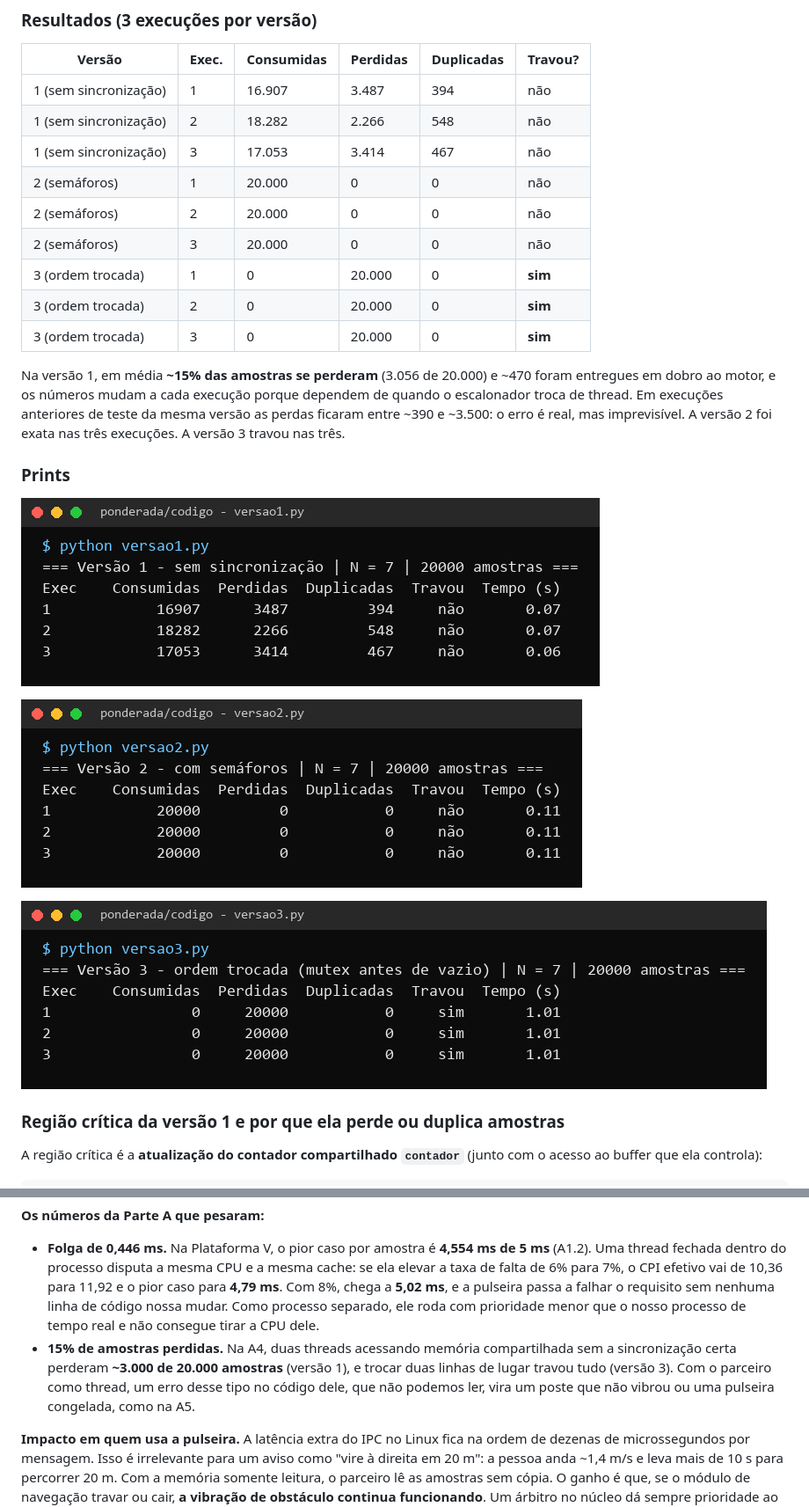
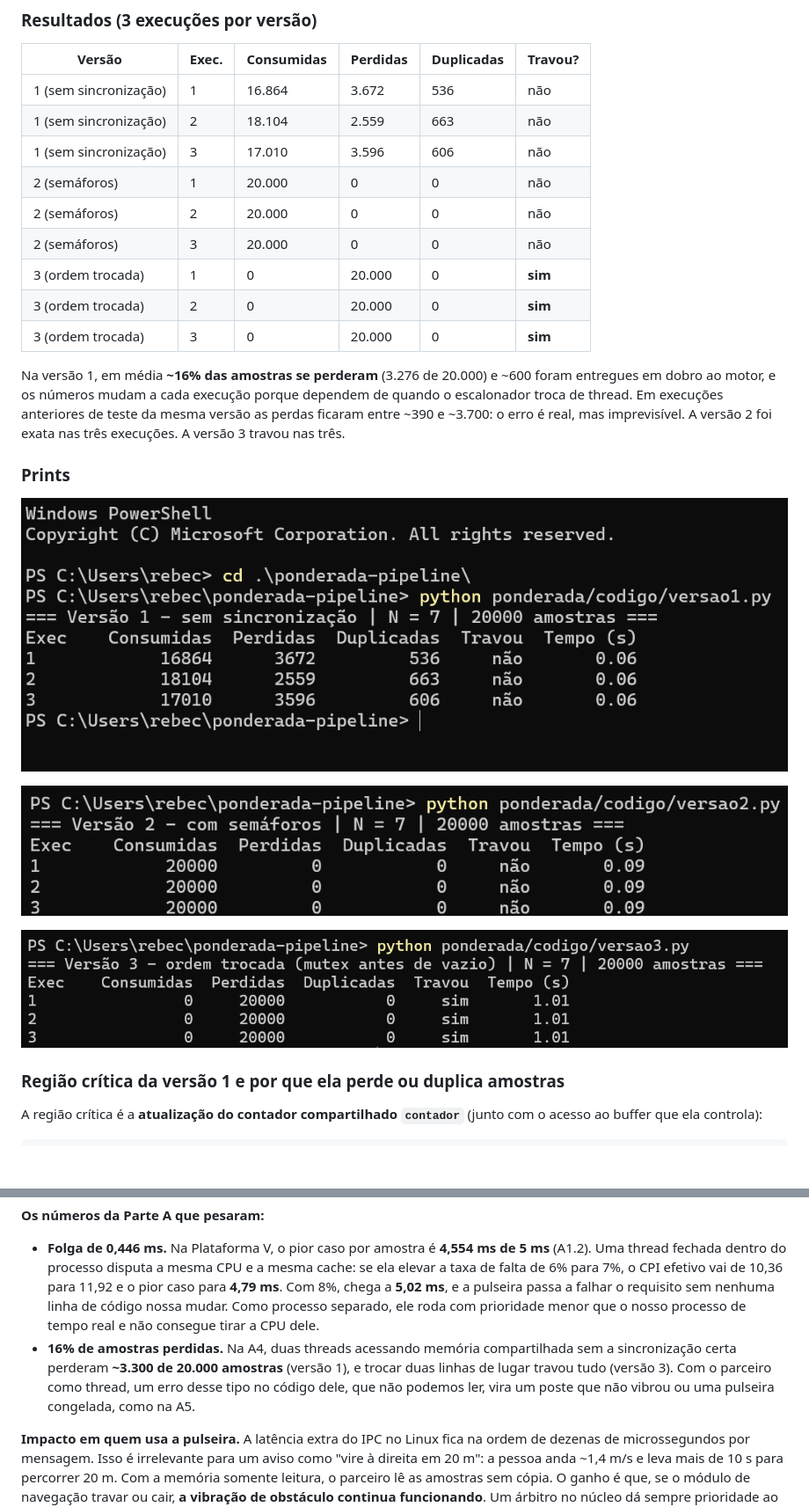
Before and after one commit to rebeca-namura/ponderada-pipeline, a Markdown page: ponderada/ponderada-tato.md, 2 parts joined by grey strips. Shown at 88% size. GitHub-like rendering; pictures changed too: ponderada/img/a4-versao1.png, ponderada/img/a4-versao2.png, ponderada/img/a4-versao3.png; blank space fills up the shorter version.

Commit message:
Atualiza prints e tabela da A4 com execuções reais
Substitui os prints pelas capturas do terminal e ajusta a tabela da
versão 1 e as médias citadas na A4 e na Parte B.

```diff
--- a/ponderada/ponderada-tato.md
+++ b/ponderada/ponderada-tato.md
@@ -301,9 +301,9 @@ Vale sempre `consumidas = (20.000 − perdidas) + duplicadas`.
 
 | Versão | Exec. | Consumidas | Perdidas | Duplicadas | Travou? |
 |---|---|---|---|---|---|
-| 1 (sem sincronização) | 1 | 16.907 | 3.487 | 394 | não |
-| 1 (sem sincronização) | 2 | 18.282 | 2.266 | 548 | não |
-| 1 (sem sincronização) | 3 | 17.053 | 3.414 | 467 | não |
+| 1 (sem sincronização) | 1 | 16.864 | 3.672 | 536 | não |
+| 1 (sem sincronização) | 2 | 18.104 | 2.559 | 663 | não |
+| 1 (sem sincronização) | 3 | 17.010 | 3.596 | 606 | não |
 | 2 (semáforos) | 1 | 20.000 | 0 | 0 | não |
 | 2 (semáforos) | 2 | 20.000 | 0 | 0 | não |
 | 2 (semáforos) | 3 | 20.000 | 0 | 0 | não |
@@ -311,7 +311,7 @@ Vale sempre `consumidas = (20.000 − perdidas) + duplicadas`.
 | 3 (ordem trocada) | 2 | 0 | 20.000 | 0 | **sim** |
 | 3 (ordem trocada) | 3 | 0 | 20.000 | 0 | **sim** |
 
-Na versão 1, em média **~15% das amostras se perderam** (3.056 de 20.000) e ~470 foram entregues em dobro ao motor, e os números mudam a cada execução porque dependem de quando o escalonador troca de thread. Em execuções anteriores de teste da mesma versão as perdas ficaram entre ~390 e ~3.500: o erro é real, mas imprevisível. A versão 2 foi exata nas três execuções. A versão 3 travou nas três.
+Na versão 1, em média **~16% das amostras se perderam** (3.276 de 20.000) e ~600 foram entregues em dobro ao motor, e os números mudam a cada execução porque dependem de quando o escalonador troca de thread. Em execuções anteriores de teste da mesma versão as perdas ficaram entre ~390 e ~3.700: o erro é real, mas imprevisível. A versão 2 foi exata nas três execuções. A versão 3 travou nas três.
 
 ### Prints
 
@@ -473,7 +473,7 @@ Na prática, eu faria as duas: a ordenação elimina **este** deadlock, e o watc
 
 **Os números da Parte A que pesaram:**
 - **Folga de 0,446 ms.** Na Plataforma V, o pior caso por amostra é **4,554 ms de 5 ms** (A1.2). Uma thread fechada dentro do processo disputa a mesma CPU e a mesma cache: se ela elevar a taxa de falta de 6% para 7%, o CPI efetivo vai de 10,36 para 11,92 e o pior caso para **4,79 ms**. Com 8%, chega a **5,02 ms**, e a pulseira passa a falhar o requisito sem nenhuma linha de código nossa mudar. Como processo separado, ele roda com prioridade menor que o nosso processo de tempo real e não consegue tirar a CPU dele.
-- **15% de amostras perdidas.** Na A4, duas threads acessando memória compartilhada sem a sincronização certa perderam **~3.000 de 20.000 amostras** (versão 1), e trocar duas linhas de lugar travou tudo (versão 3). Com o parceiro como thread, um erro desse tipo no código dele, que não podemos ler, vira um poste que não vibrou ou uma pulseira congelada, como na A5.
+- **16% de amostras perdidas.** Na A4, duas threads acessando memória compartilhada sem a sincronização certa perderam **~3.300 de 20.000 amostras** (versão 1), e trocar duas linhas de lugar travou tudo (versão 3). Com o parceiro como thread, um erro desse tipo no código dele, que não podemos ler, vira um poste que não vibrou ou uma pulseira congelada, como na A5.
 
 **Impacto em quem usa a pulseira.** A latência extra do IPC no Linux fica na ordem de dezenas de microssegundos por mensagem. Isso é irrelevante para um aviso como "vire à direita em 20 m": a pessoa anda ~1,4 m/s e leva mais de 10 s para percorrer 20 m. Com a memória somente leitura, o parceiro lê as amostras sem cópia. O ganho é que, se o módulo de navegação travar ou cair, **a vibração de obstáculo continua funcionando**. Um árbitro no núcleo dá sempre prioridade ao aviso de obstáculo sobre o de navegação.
 
```
